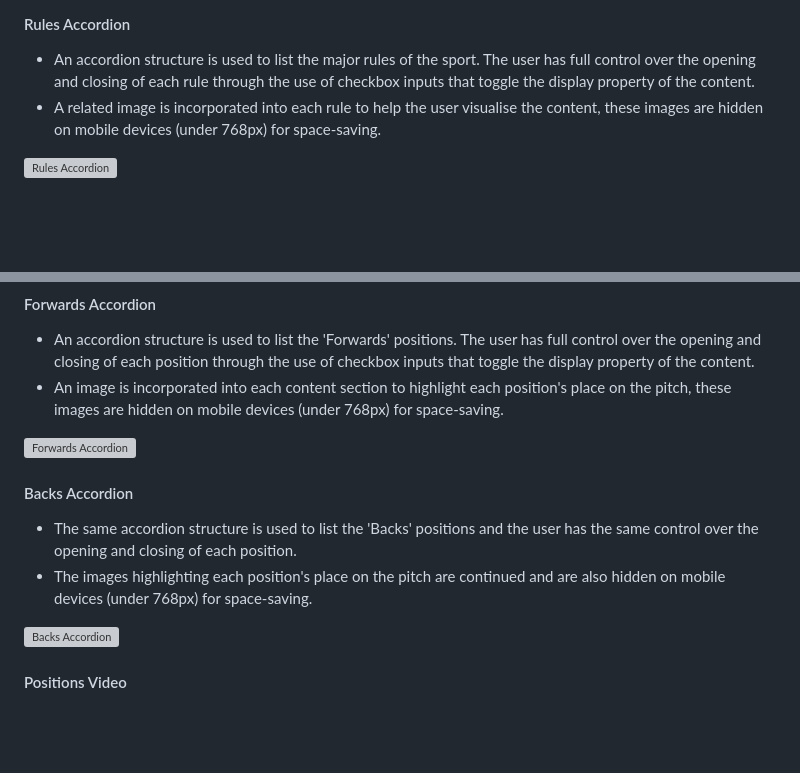
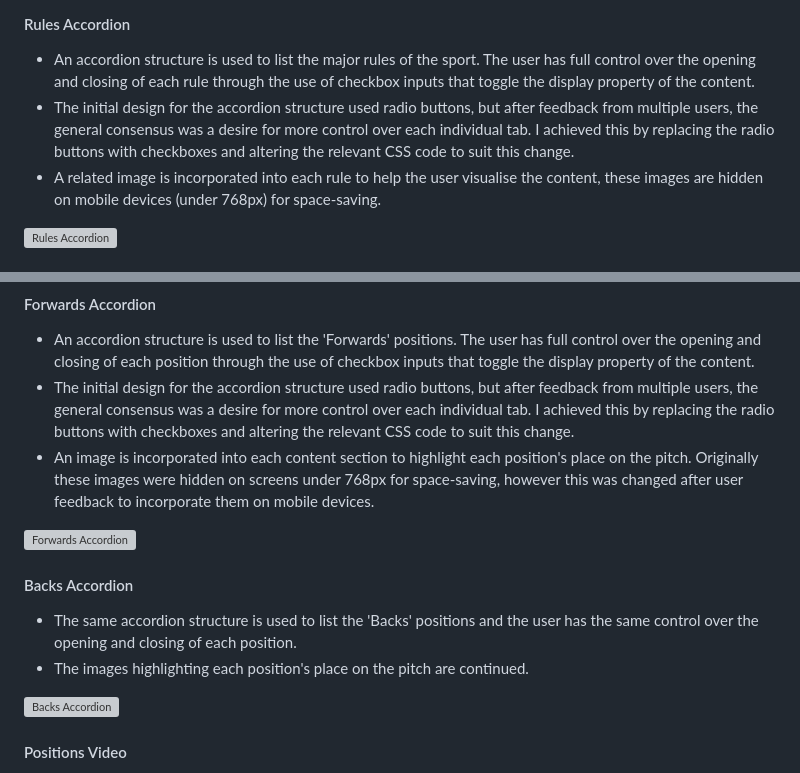
Before and after one commit to JackLamb99/rugby-rundown, a Markdown page: README.md, 2 parts joined by grey strips. Rendered like a GitHub page; blank space fills up the shorter version; grey boxes are pictures that could not be loaded.

Commit message:
Explain changes to accordion structure and images in the README

```diff
--- a/README.md
+++ b/README.md
@@ -114,6 +114,7 @@
 #### Rules Accordion
 
 * An accordion structure is used to list the major rules of the sport. The user has full control over the opening and closing of each rule through the use of checkbox inputs that toggle the display property of the content.
+* The initial design for the accordion structure used radio buttons, but after feedback from multiple users, the general consensus was a desire for more control over each individual tab. I achieved this by replacing the radio buttons with checkboxes and altering the relevant CSS code to suit this change.
 * A related image is incorporated into each rule to help the user visualise the content, these images are hidden on mobile devices (under 768px) for space-saving.
 
 ![Rules Accordion](docs/readme_images/rules_accordion.PNG)
@@ -138,14 +139,15 @@
 #### Forwards Accordion
 
 * An accordion structure is used to list the 'Forwards' positions. The user has full control over the opening and closing of each position through the use of checkbox inputs that toggle the display property of the content.
-* An image is incorporated into each content section to highlight each position's place on the pitch, these images are hidden on mobile devices (under 768px) for space-saving.
+* The initial design for the accordion structure used radio buttons, but after feedback from multiple users, the general consensus was a desire for more control over each individual tab. I achieved this by replacing the radio buttons with checkboxes and altering the relevant CSS code to suit this change.
+* An image is incorporated into each content section to highlight each position's place on the pitch. Originally these images were hidden on screens under 768px for space-saving, however this was changed after user feedback to incorporate them on mobile devices.
 
 ![Forwards Accordion](docs/readme_images/forwards_accordion.PNG)
 
 #### Backs Accordion
 
 * The same accordion structure is used to list the 'Backs' positions and the user has the same control over the opening and closing of each position.
-* The images highlighting each position's place on the pitch are continued and are also hidden on mobile devices (under 768px) for space-saving.
+* The images highlighting each position's place on the pitch are continued.
 
 ![Backs Accordion](docs/readme_images/backs_accordion.PNG)
 
```
